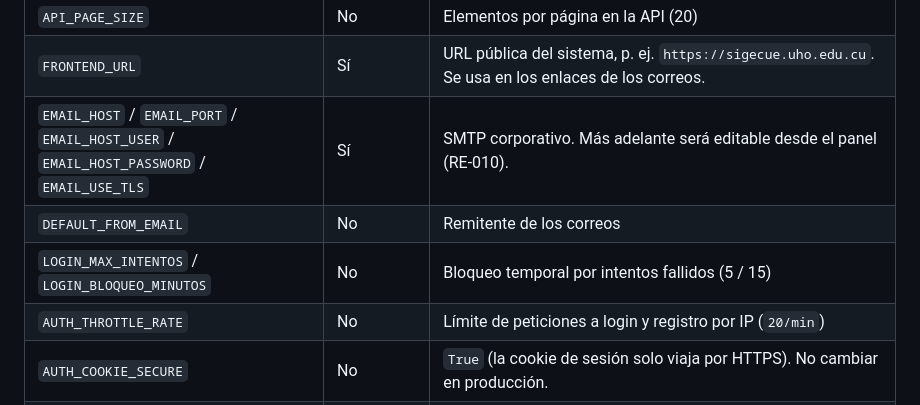
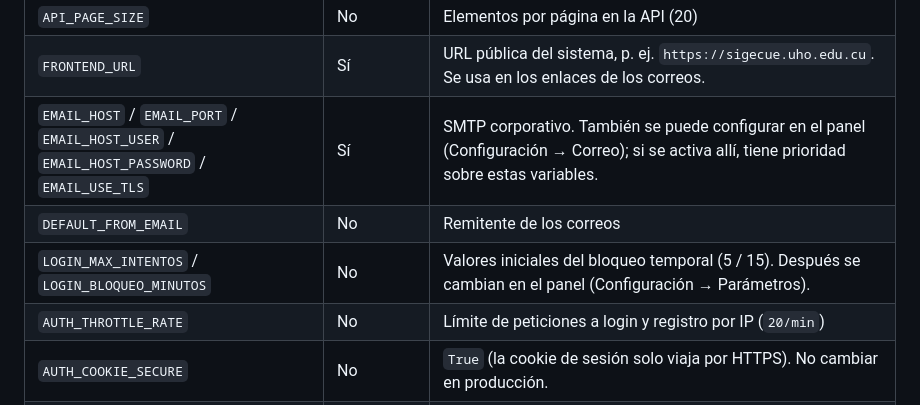
Before and after one commit to gabzz05/uho-dev-sigecue, a Markdown page: docs/DESPLIEGUE.md, the part around the change. GitHub-like rendering.

Commit message:
docs(despliegue): indicar que smtp y bloqueo se configuran en el panel

```diff
--- a/docs/DESPLIEGUE.md
+++ b/docs/DESPLIEGUE.md
@@ -156,9 +156,9 @@ tienen prioridad sobre las del archivo.
 | `CELERY_TASK_ALWAYS_EAGER` | No | Debe ser `False` en producción |
 | `API_PAGE_SIZE` | No | Elementos por página en la API (20) |
 | `FRONTEND_URL` | Sí | URL pública del sistema, p. ej. `https://sigecue.uho.edu.cu`. Se usa en los enlaces de los correos. |
-| `EMAIL_HOST` / `EMAIL_PORT` / `EMAIL_HOST_USER` / `EMAIL_HOST_PASSWORD` / `EMAIL_USE_TLS` | Sí | SMTP corporativo. Más adelante será editable desde el panel (RE-010). |
+| `EMAIL_HOST` / `EMAIL_PORT` / `EMAIL_HOST_USER` / `EMAIL_HOST_PASSWORD` / `EMAIL_USE_TLS` | Sí | SMTP corporativo. También se puede configurar en el panel (Configuración → Correo); si se activa allí, tiene prioridad sobre estas variables. |
 | `DEFAULT_FROM_EMAIL` | No | Remitente de los correos |
-| `LOGIN_MAX_INTENTOS` / `LOGIN_BLOQUEO_MINUTOS` | No | Bloqueo temporal por intentos fallidos (5 / 15) |
+| `LOGIN_MAX_INTENTOS` / `LOGIN_BLOQUEO_MINUTOS` | No | Valores iniciales del bloqueo temporal (5 / 15). Después se cambian en el panel (Configuración → Parámetros). |
 | `AUTH_THROTTLE_RATE` | No | Límite de peticiones a login y registro por IP (`20/min`) |
 | `AUTH_COOKIE_SECURE` | No | `True` (la cookie de sesión solo viaja por HTTPS). No cambiar en producción. |
 | `SGU_PROVEEDOR` | No | Integración con auth.uho.edu.cu. Ver [SGU.md](SGU.md). |
```
